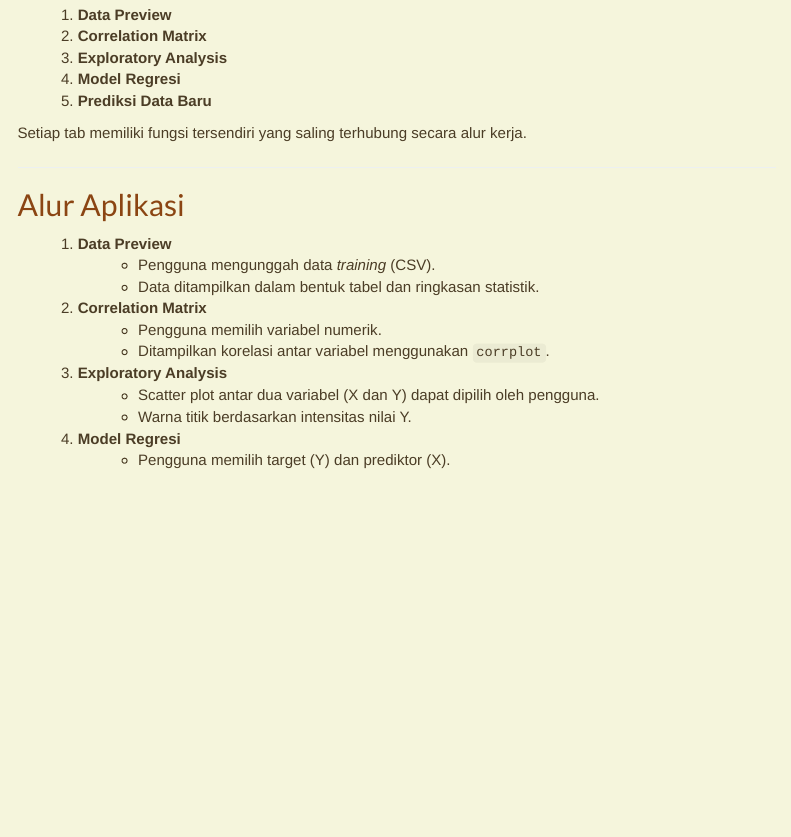
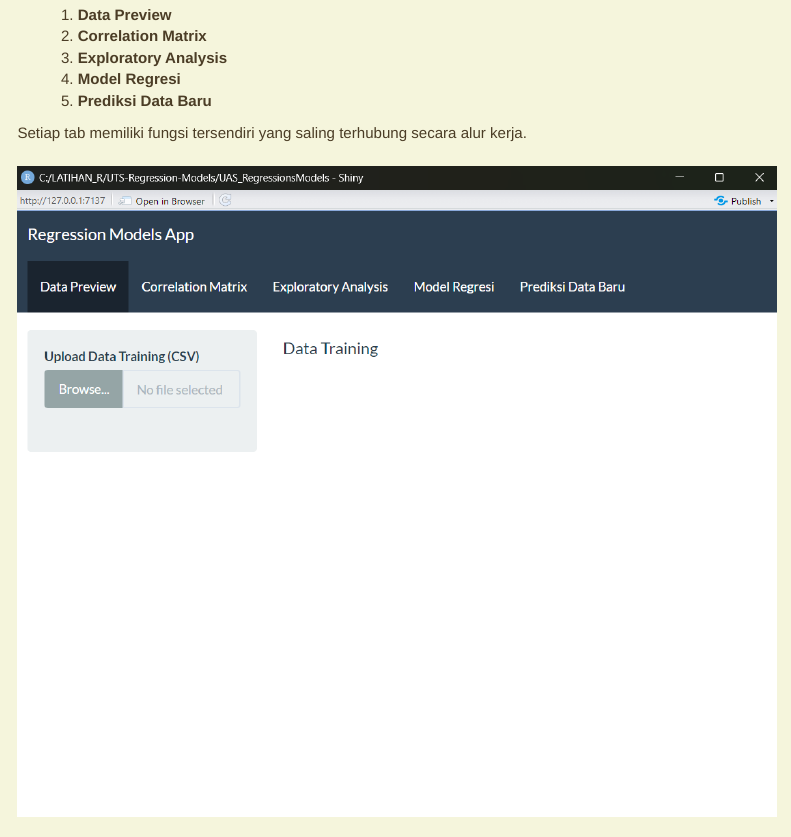
Before and after one commit to Taufiq-hdyt/UAS_Regression_Models, an R Markdown document (index.Rmd): the page in a window 1100 px wide, from 380 px down. The pictures show the output file index.html that the author committed with the source, opened offline; menus at the side of the page are left out.

Commit message:
update final boy

```diff
--- a/index.Rmd
+++ b/index.Rmd
@@ -44,6 +44,7 @@ Aplikasi ini menggunakan `navbarPage` dengan tema `flatly` dan terdiri atas 5 ta
 
 Setiap tab memiliki fungsi tersendiri yang saling terhubung secara alur kerja.
 
+![ ](apatuh.png)
 ---
 
 ## Alur Aplikasi
```
Also changed, not shown: index.html.
